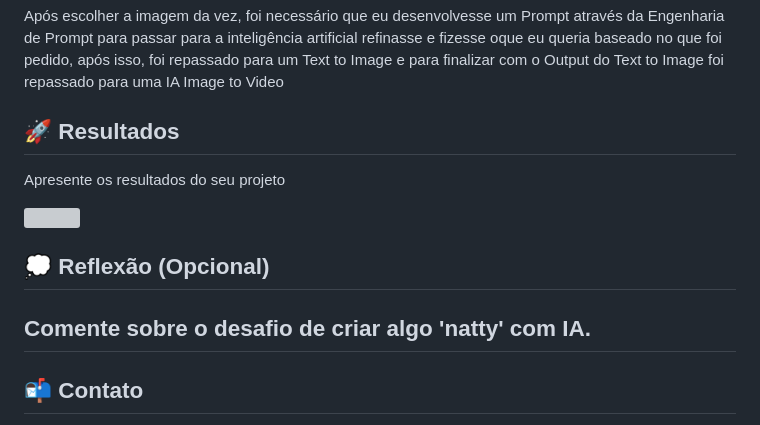
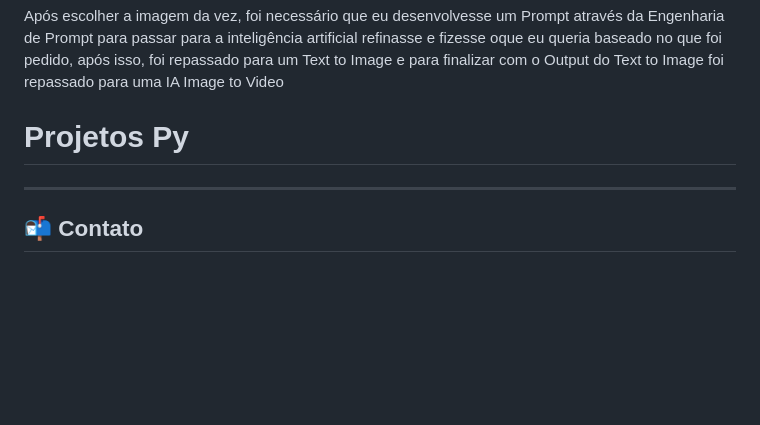
Before and after one commit to Victor480-phython/Projects-Dio, a Markdown page: README.md, the part around one of its changes. GitHub-like rendering; blank space fills up the shorter version; grey boxes are pictures that could not be loaded.

```diff
--- a/README.md
+++ b/README.md
@@ -145,6 +145,5 @@ Masterpiece, best possible quality, photorealistic, hyperrealistic, zero artifac
 ## 🧐 Processo de Criação
 Após escolher a imagem da vez, foi necessário que eu desenvolvesse um Prompt através da Engenharia de Prompt para passar para a inteligência artificial refinasse e fizesse oque eu queria baseado no que foi pedido, após isso, foi repassado para um Text to Image e para finalizar com o Output do Text to Image foi repassado para uma IA Image to Video
 
-## 🚀 Resultados
-Apresente os resultados do seu projeto
+# Projetos Py
 
@@ -152,6 +150,4 @@ Apresente os resultados do seu projeto
 
-## 💭 Reflexão (Opcional)
-Comente sobre o desafio de criar algo 'natty' com IA.
 ---
 
 ## 📬 Contato
```
Also changed, not shown: other parts of README.md (+0 -1 lines).
